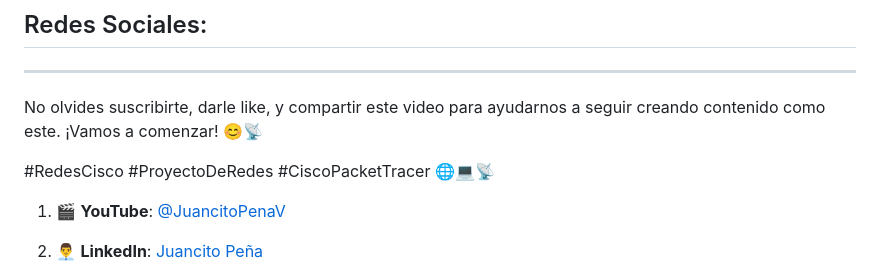
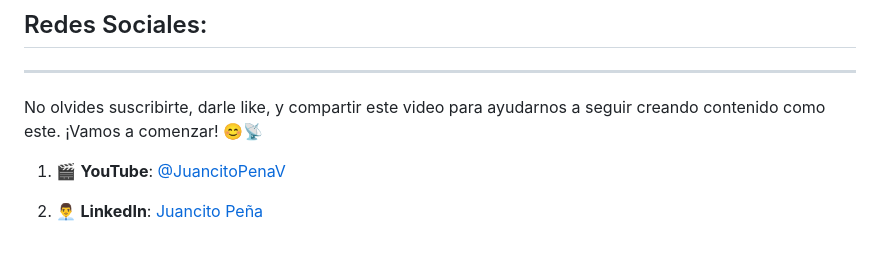
Before and after one commit to JUANCITOPENA/CALCULADORA_BASICA_HTML_CSS_JS, a Markdown page: README.md, the part around the change. Rendered like a GitHub page; blank space fills up the shorter version.

```diff
--- a/README.md
+++ b/README.md
@@ -61,8 +61,6 @@ Este proyecto está bajo la Licencia MIT, lo que significa que puedes usar, modi
 ---
 No olvides suscribirte, darle like, y compartir este video para ayudarnos a seguir creando contenido como este. ¡Vamos a comenzar! 😊📡
 
-#RedesCisco #ProyectoDeRedes #CiscoPacketTracer 🌐💻📡
-
 1. 🎬 **YouTube**: [@JuancitoPenaV](https://www.youtube.com/@JuancitoPenaV)
 
 2. 👨‍💼 **LinkedIn**: [Juancito Peña](https://www.linkedin.com/in/juancitope%C3%B1a/)
```
